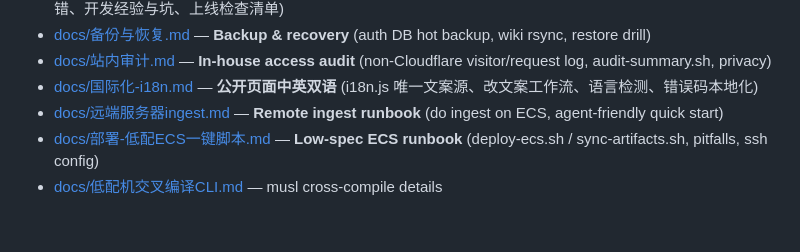
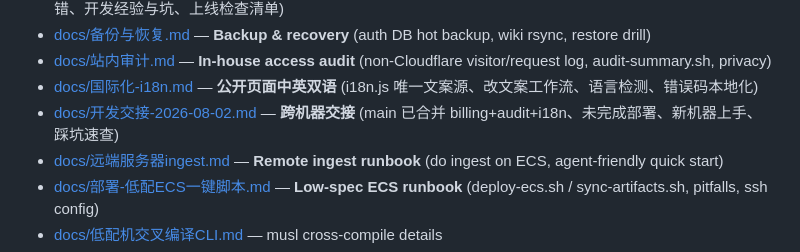
Before and after one commit to dfsffsa/llm_wiki-server, a Markdown page: CLAUDE.md, the part around the change. GitHub-like rendering; blank space fills up the shorter version.

```diff
--- a/CLAUDE.md
+++ b/CLAUDE.md
@@ -348,6 +348,7 @@ If any of these fail, the corresponding `docs/` section is the next place to loo
 - [docs/备份与恢复.md](./docs/备份与恢复.md) — **Backup & recovery** (auth DB hot backup, wiki rsync, restore drill)
 - [docs/站内审计.md](./docs/站内审计.md) — **In-house access audit** (non-Cloudflare visitor/request log, audit-summary.sh, privacy)
 - [docs/国际化-i18n.md](./docs/国际化-i18n.md) — **公开页面中英双语** (i18n.js 唯一文案源、改文案工作流、语言检测、错误码本地化)
+- [docs/开发交接-2026-08-02.md](./docs/开发交接-2026-08-02.md) — **跨机器交接** (main 已合并 billing+audit+i18n、未完成部署、新机器上手、踩坑速查)
 - [docs/远端服务器ingest.md](./docs/远端服务器ingest.md) — **Remote ingest runbook** (do ingest on ECS, agent-friendly quick start)
 - [docs/部署-低配ECS一键脚本.md](./docs/部署-低配ECS一键脚本.md) — **Low-spec ECS runbook** (deploy-ecs.sh / sync-artifacts.sh, pitfalls, ssh config)
 - [docs/低配机交叉编译CLI.md](./docs/低配机交叉编译CLI.md) — musl cross-compile details
```
Also changed, not shown: docs/开发交接-2026-08-02.md (added, +54 -0 lines).
